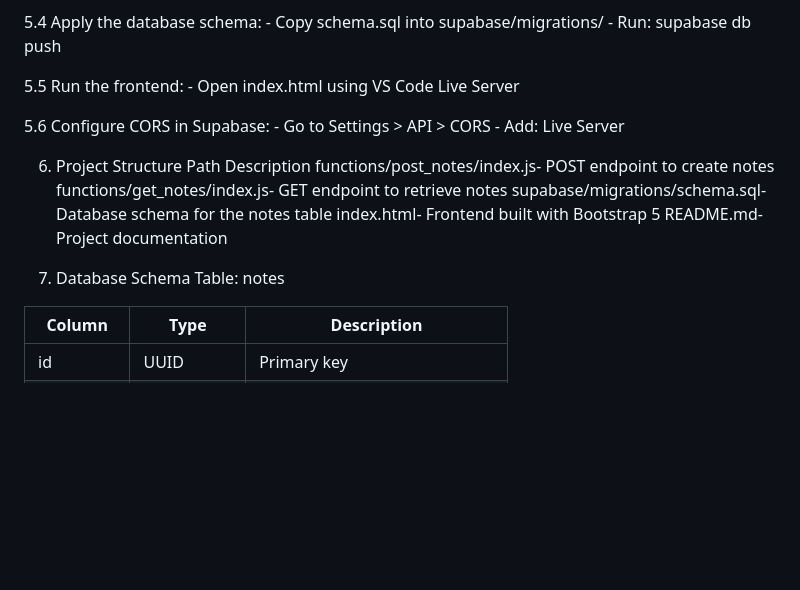
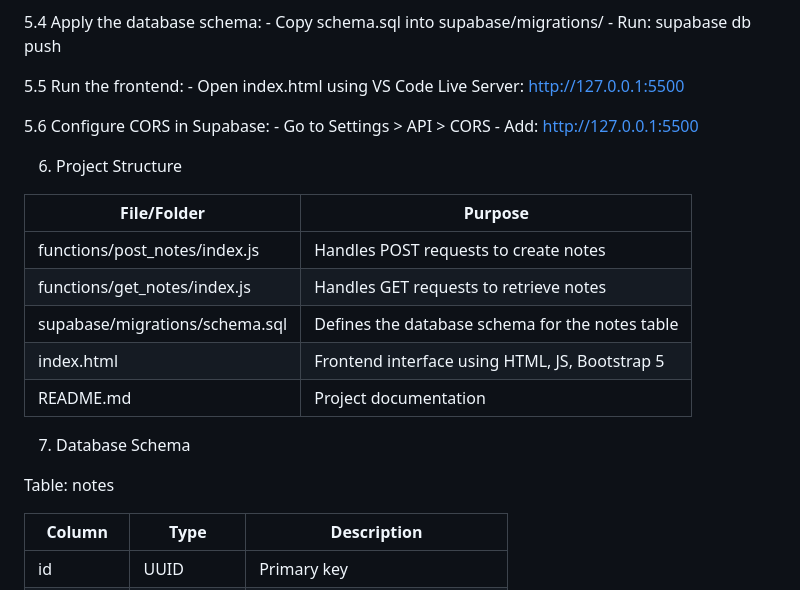
Before and after one commit to sufiyaafreen2012/notes-service, a Markdown page: README.md, the part around the change. GitHub-like rendering; blank space fills up the shorter version.

```diff
--- a/README.md
+++ b/README.md
@@ -38,23 +38,24 @@ This project provides a serverless backend using Supabase (PostgreSQL + Edge Fun
     - Run: supabase db push
 
 5.5 Run the frontend:
-    - Open index.html using VS Code Live Server
+    - Open index.html using VS Code Live Server: http://127.0.0.1:5500
 
 5.6 Configure CORS in Supabase:
     - Go to Settings > API > CORS
-    - Add: Live Server
+    - Add: http://127.0.0.1:5500
 
 6. Project Structure
-   Path	Description
-functions/post_notes/index.js-	POST endpoint to create notes
-functions/get_notes/index.js-	GET endpoint to retrieve notes
-supabase/migrations/schema.sql-	Database schema for the notes table
-index.html-	Frontend built with Bootstrap 5
-README.md-	Project documentation
 
+| File/Folder                          | Purpose                                          |
+|-------------------------------------|--------------------------------------------------|
+| functions/post_notes/index.js       | Handles POST requests to create notes            |
+| functions/get_notes/index.js        | Handles GET requests to retrieve notes           |
+| supabase/migrations/schema.sql      | Defines the database schema for the notes table  |
+| index.html                          | Frontend interface using HTML, JS, Bootstrap 5   |
+| README.md                           | Project documentation                            |
 
+7. Database Schema
 
-8. Database Schema
 Table: notes
 
 | Column     | Type      | Description                          |
```
